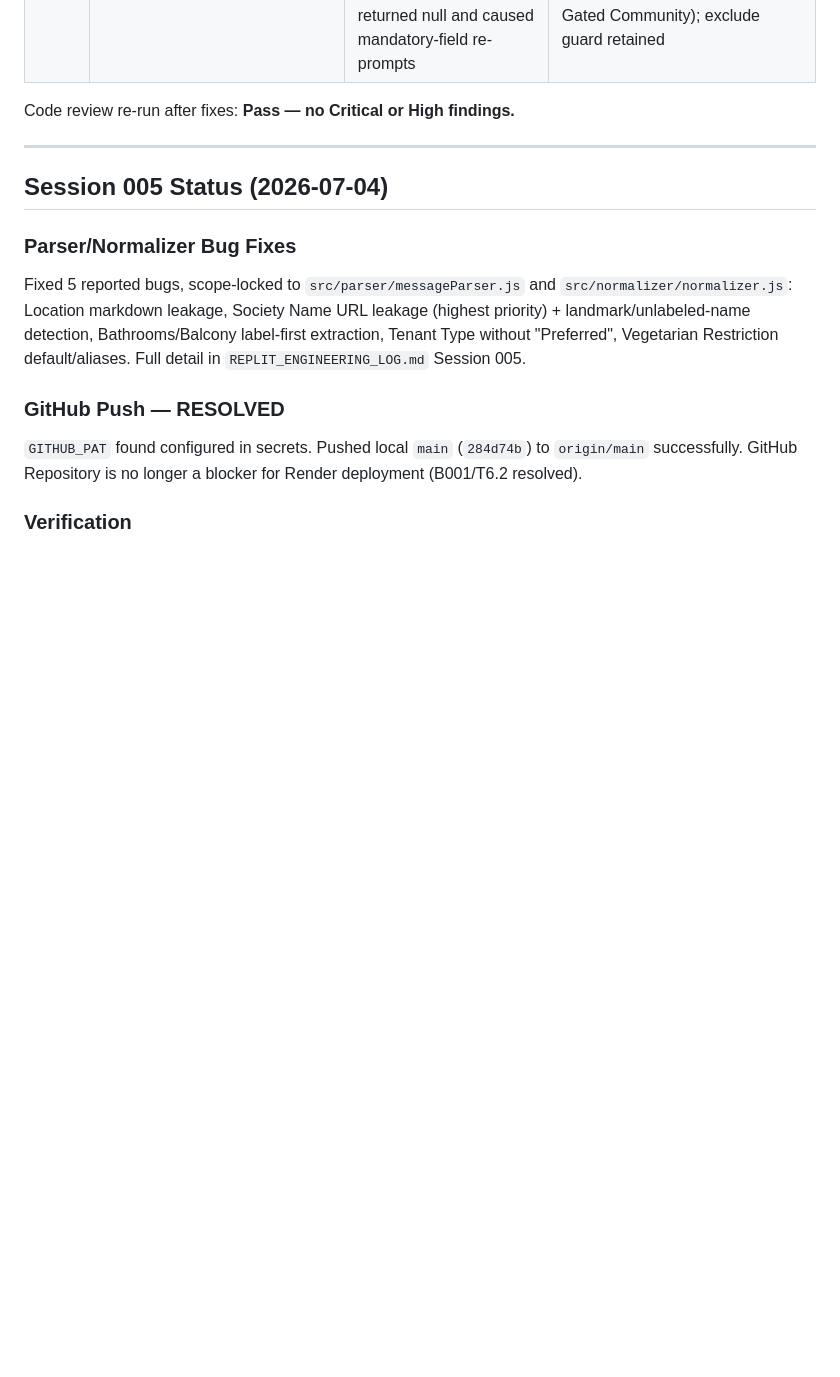
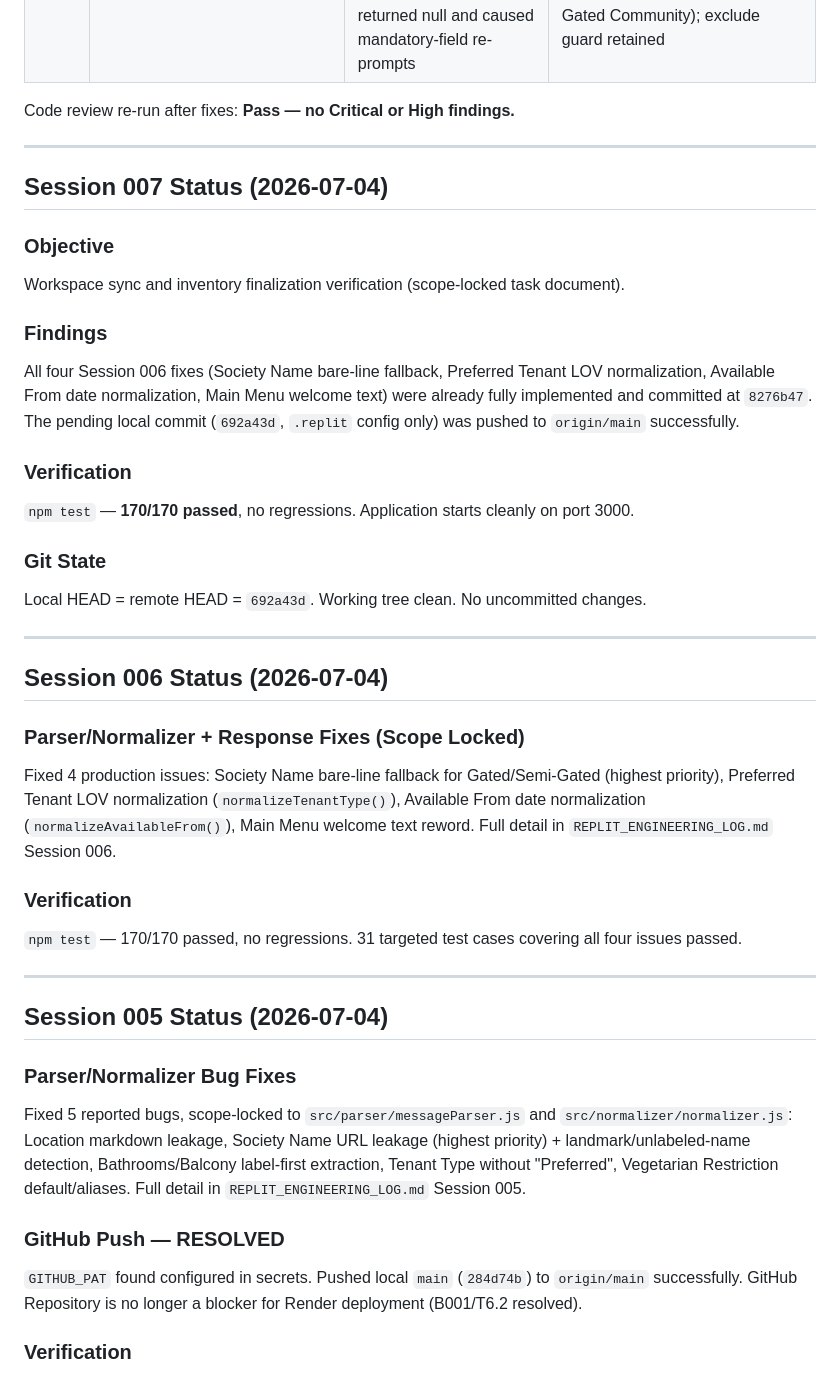
Before and after one commit to easyfindblore/easyfind-inventory-engine, a Markdown page: docs/development/PROJECT_STATUS.md, the part around one of its changes. GitHub-like rendering; blank space fills up the shorter version.

Commit message:
Session 007: sync verification + documentation update

```diff
--- a/docs/development/PROJECT_STATUS.md
+++ b/docs/development/PROJECT_STATUS.md
@@ -211,6 +211,32 @@ Code review re-run after fixes: **Pass — no Critical or High findings.**
 
 ---
 
+## Session 007 Status (2026-07-04)
+
+### Objective
+Workspace sync and inventory finalization verification (scope-locked task document).
+
+### Findings
+All four Session 006 fixes (Society Name bare-line fallback, Preferred Tenant LOV normalization, Available From date normalization, Main Menu welcome text) were already fully implemented and committed at `8276b47`. The pending local commit (`692a43d`, `.replit` config only) was pushed to `origin/main` successfully.
+
+### Verification
+`npm test` — **170/170 passed**, no regressions. Application starts cleanly on port 3000.
+
+### Git State
+Local HEAD = remote HEAD = `692a43d`. Working tree clean. No uncommitted changes.
+
+---
+
+## Session 006 Status (2026-07-04)
+
+### Parser/Normalizer + Response Fixes (Scope Locked)
+Fixed 4 production issues: Society Name bare-line fallback for Gated/Semi-Gated (highest priority), Preferred Tenant LOV normalization (`normalizeTenantType()`), Available From date normalization (`normalizeAvailableFrom()`), Main Menu welcome text reword. Full detail in `REPLIT_ENGINEERING_LOG.md` Session 006.
+
+### Verification
+`npm test` — 170/170 passed, no regressions. 31 targeted test cases covering all four issues passed.
+
+---
+
 ## Session 005 Status (2026-07-04)
 
 ### Parser/Normalizer Bug Fixes
```
Also changed, not shown: other parts of docs/development/PROJECT_STATUS.md (+1 -1 lines), docs/development/REPLIT_ENGINEERING_LOG.md (+47 -0 lines).
